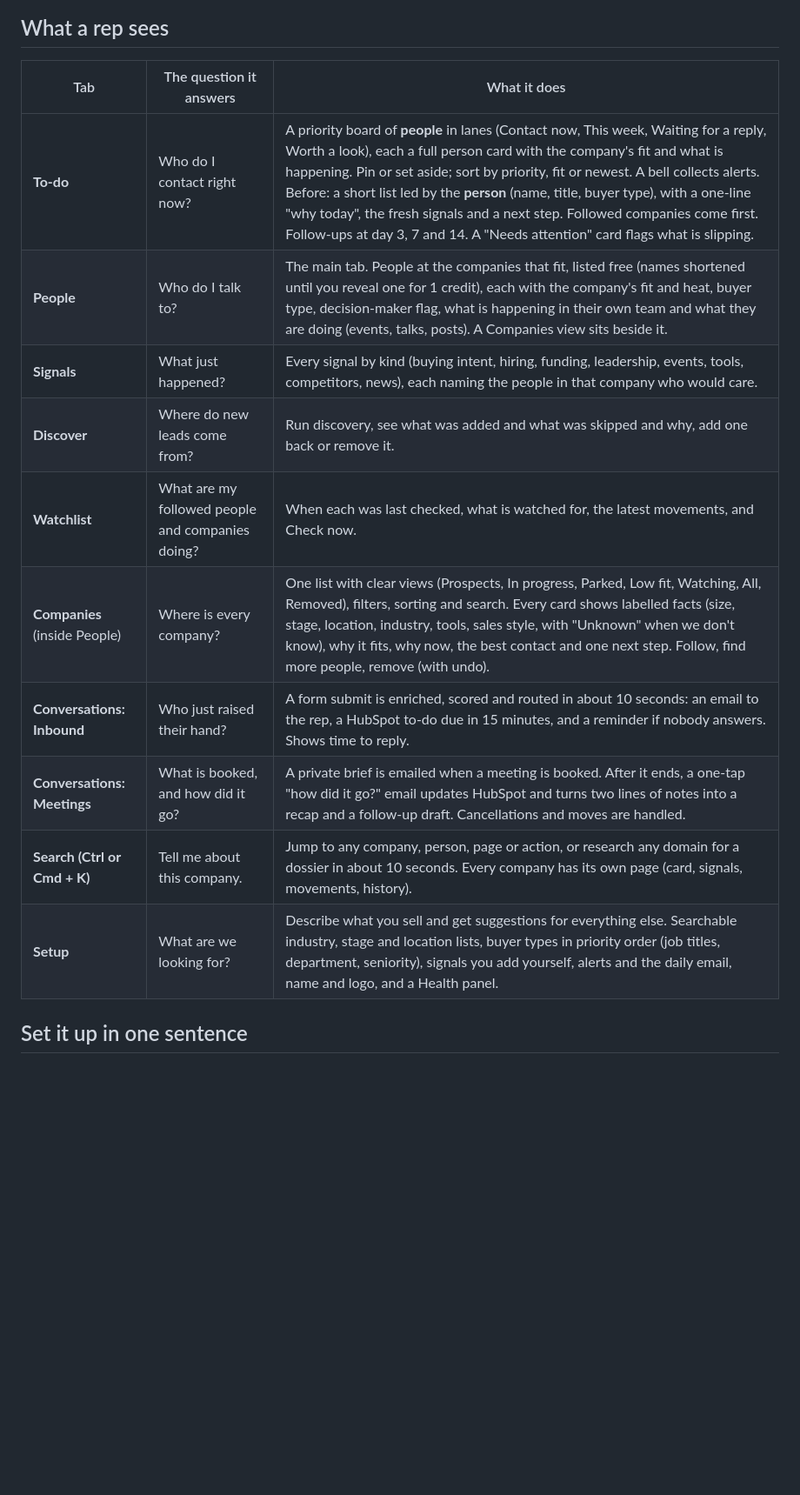
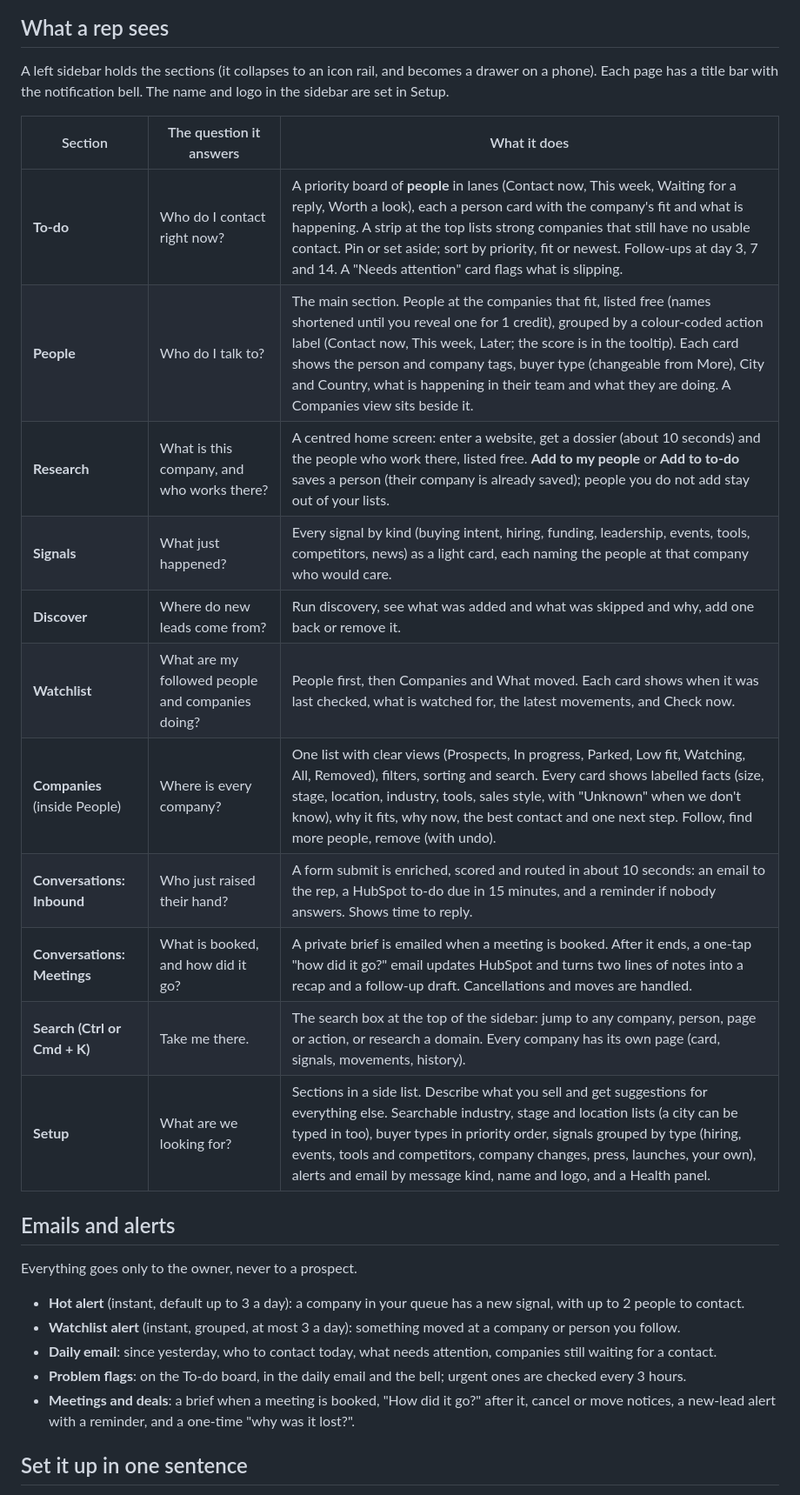
Before and after one commit to rudrat04/gtm-copilot, a Markdown page: README.md, the part around one of its changes. Shown at 87% size. Rendered like a GitHub page; blank space fills up the shorter version.

Commit message:
README and CLAUDE.md: sidebar layout, Research tab, priority labels, emails and alerts, open items
Co-Authored-By: Claude Sonnet 5.5 <noreply@anthropic.com>

```diff
--- a/README.md
+++ b/README.md
@@ -45,18 +45,31 @@ flowchart LR
 
 ## What a rep sees
 
-| Tab | The question it answers | What it does |
+A left sidebar holds the sections (it collapses to an icon rail, and becomes a drawer on a phone). Each page has a title bar with the notification bell. The name and logo in the sidebar are set in Setup.
+
+| Section | The question it answers | What it does |
 |---|---|---|
-| **To-do** | Who do I contact right now? | A priority board of **people** in lanes (Contact now, This week, Waiting for a reply, Worth a look), each a full person card with the company's fit and what is happening. Pin or set aside; sort by priority, fit or newest. A bell collects alerts. Before: a short list led by the **person** (name, title, buyer type), with a one-line "why today", the fresh signals and a next step. Followed companies come first. Follow-ups at day 3, 7 and 14. A "Needs attention" card flags what is slipping. |
-| **People** | Who do I talk to? | The main tab. People at the companies that fit, listed free (names shortened until you reveal one for 1 credit), each with the company's fit and heat, buyer type, decision-maker flag, what is happening in their own team and what they are doing (events, talks, posts). A Companies view sits beside it. |
-| **Signals** | What just happened? | Every signal by kind (buying intent, hiring, funding, leadership, events, tools, competitors, news), each naming the people in that company who would care. |
+| **To-do** | Who do I contact right now? | A priority board of **people** in lanes (Contact now, This week, Waiting for a reply, Worth a look), each a person card with the company's fit and what is happening. A strip at the top lists strong companies that still have no usable contact. Pin or set aside; sort by priority, fit or newest. Follow-ups at day 3, 7 and 14. A "Needs attention" card flags what is slipping. |
+| **People** | Who do I talk to? | The main section. People at the companies that fit, listed free (names shortened until you reveal one for 1 credit), grouped by a colour-coded action label (Contact now, This week, Later; the score is in the tooltip). Each card shows the person and company tags, buyer type (changeable from More), City and Country, what is happening in their team and what they are doing. A Companies view sits beside it. |
+| **Research** | What is this company, and who works there? | A centred home screen: enter a website, get a dossier (about 10 seconds) and the people who work there, listed free. **Add to my people** or **Add to to-do** saves a person (their company is already saved); people you do not add stay out of your lists. |
+| **Signals** | What just happened? | Every signal by kind (buying intent, hiring, funding, leadership, events, tools, competitors, news) as a light card, each naming the people at that company who would care. |
 | **Discover** | Where do new leads come from? | Run discovery, see what was added and what was skipped and why, add one back or remove it. |
-| **Watchlist** | What are my followed people and companies doing? | When each was last checked, what is watched for, the latest movements, and Check now. |
+| **Watchlist** | What are my followed people and companies doing? | People first, then Companies and What moved. Each card shows when it was last checked, what is watched for, the latest movements, and Check now. |
 | **Companies** (inside People) | Where is every company? | One list with clear views (Prospects, In progress, Parked, Low fit, Watching, All, Removed), filters, sorting and search. Every card shows labelled facts (size, stage, location, industry, tools, sales style, with "Unknown" when we don't know), why it fits, why now, the best contact and one next step. Follow, find more people, remove (with undo). |
 | **Conversations: Inbound** | Who just raised their hand? | A form submit is enriched, scored and routed in about 10 seconds: an email to the rep, a HubSpot to-do due in 15 minutes, and a reminder if nobody answers. Shows time to reply. |
 | **Conversations: Meetings** | What is booked, and how did it go? | A private brief is emailed when a meeting is booked. After it ends, a one-tap "how did it go?" email updates HubSpot and turns two lines of notes into a recap and a follow-up draft. Cancellations and moves are handled. |
-| **Search (Ctrl or Cmd + K)** | Tell me about this company. | Jump to any company, person, page or action, or research any domain for a dossier in about 10 seconds. Every company has its own page (card, signals, movements, history). |
-| **Setup** | What are we looking for? | Describe what you sell and get suggestions for everything else. Searchable industry, stage and location lists, buyer types in priority order (job titles, department, seniority), signals you add yourself, alerts and the daily email, name and logo, and a Health panel. |
+| **Search (Ctrl or Cmd + K)** | Take me there. | The search box at the top of the sidebar: jump to any company, person, page or action, or research a domain. Every company has its own page (card, signals, movements, history). |
+| **Setup** | What are we looking for? | Sections in a side list. Describe what you sell and get suggestions for everything else. Searchable industry, stage and location lists (a city can be typed in too), buyer types in priority order, signals grouped by type (hiring, events, tools and competitors, company changes, press, launches, your own), alerts and email by message kind, name and logo, and a Health panel. |
+
+## Emails and alerts
+
+Everything goes only to the owner, never to a prospect.
+
+- **Hot alert** (instant, default up to 3 a day): a company in your queue has a new signal, with up to 2 people to contact.
+- **Watchlist alert** (instant, grouped, at most 3 a day): something moved at a company or person you follow.
+- **Daily email**: since yesterday, who to contact today, what needs attention, companies still waiting for a contact.
+- **Problem flags**: on the To-do board, in the daily email and the bell; urgent ones are checked every 3 hours.
+- **Meetings and deals**: a brief when a meeting is booked, "How did it go?" after it, cancel or move notices, a new-lead alert with a reminder, and a one-time "why was it lost?".
 
 ## Set it up in one sentence
 
```
Also changed, not shown: other parts of README.md (+2 -2 lines), CLAUDE.md (+4 -2 lines).
